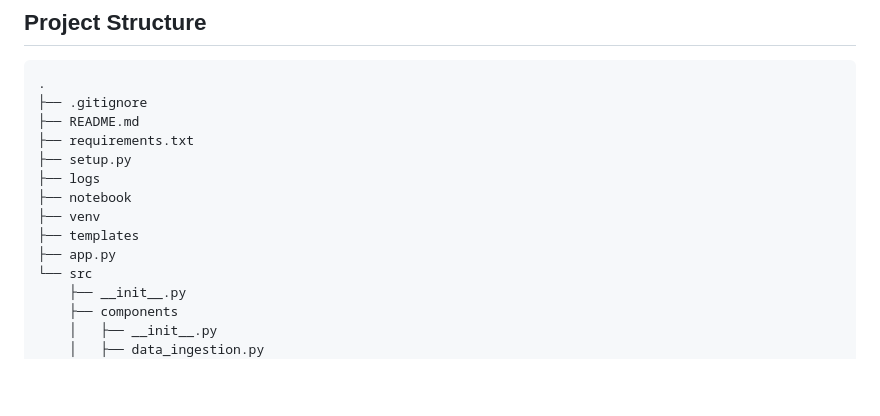
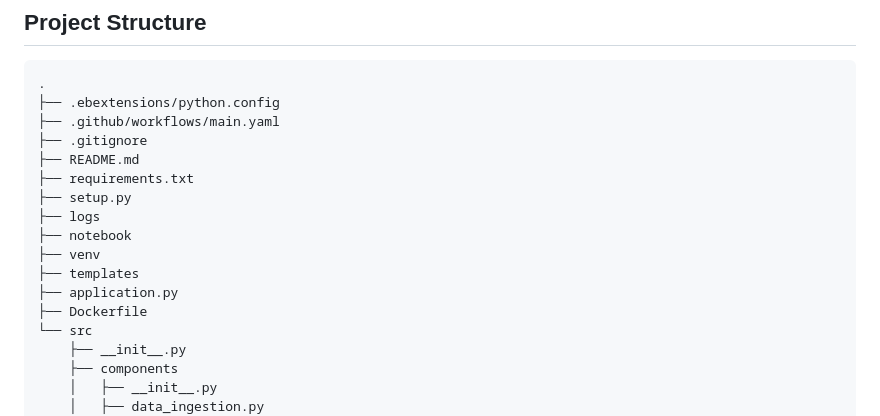
Before and after one commit to manav-chan/ml-ops, a Markdown page: README.md, the part around the change. GitHub-like rendering; blank space fills up the shorter version.

````diff
--- a/README.md
+++ b/README.md
@@ -20,6 +20,8 @@ pip install -r requirements.txt
 ## Project Structure
 ```terminal
 .
+├── .ebextensions/python.config
+├── .github/workflows/main.yaml
 ├── .gitignore
 ├── README.md
 ├── requirements.txt
@@ -28,7 +30,8 @@ pip install -r requirements.txt
 ├── notebook
 ├── venv
 ├── templates
-├── app.py
+├── application.py
+├── Dockerfile
 └── src
     ├── __init__.py
     ├── components
````
